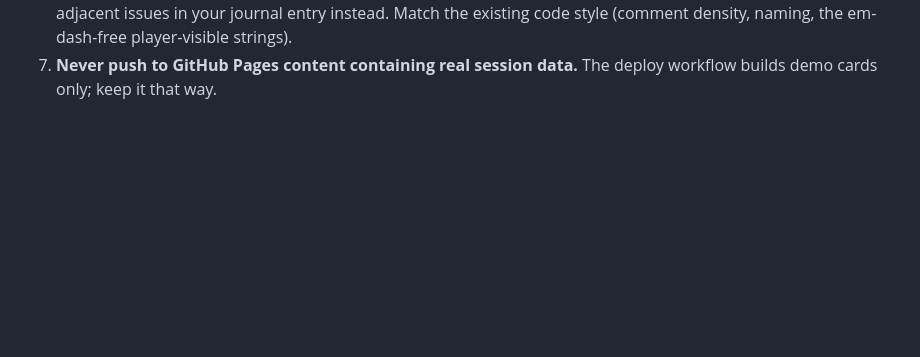
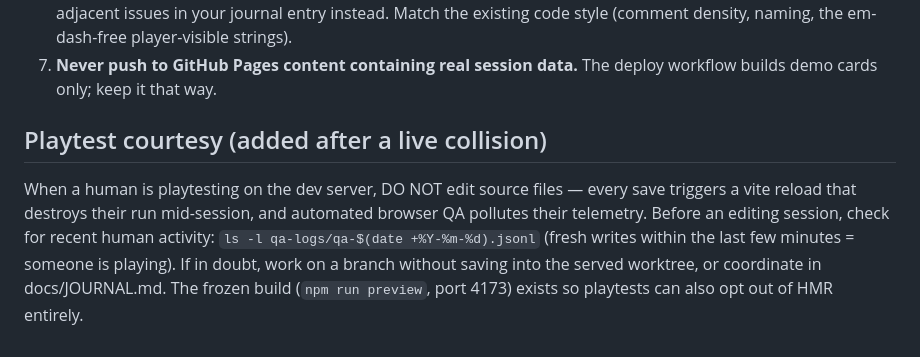
Before and after one commit to sene1337/aiaio, a Markdown page: AGENTS.md, the part around the change. Drawn GitHub-style; blank space fills up the shorter version.

```diff
--- a/AGENTS.md
+++ b/AGENTS.md
@@ -229,3 +229,14 @@ what the agents before you did and why.
    em-dash-free player-visible strings).
 7. **Never push to GitHub Pages content containing real session data.** The
    deploy workflow builds demo cards only; keep it that way.
+
+## Playtest courtesy (added after a live collision)
+
+When a human is playtesting on the dev server, DO NOT edit source files —
+every save triggers a vite reload that destroys their run mid-session, and
+automated browser QA pollutes their telemetry. Before an editing session,
+check for recent human activity: `ls -l qa-logs/qa-$(date +%Y-%m-%d).jsonl`
+(fresh writes within the last few minutes = someone is playing). If in doubt,
+work on a branch without saving into the served worktree, or coordinate in
+docs/JOURNAL.md. The frozen build (`npm run preview`, port 4173) exists so
+playtests can also opt out of HMR entirely.
```
Also changed, not shown: docs/JOURNAL.md (+20 -0 lines).
